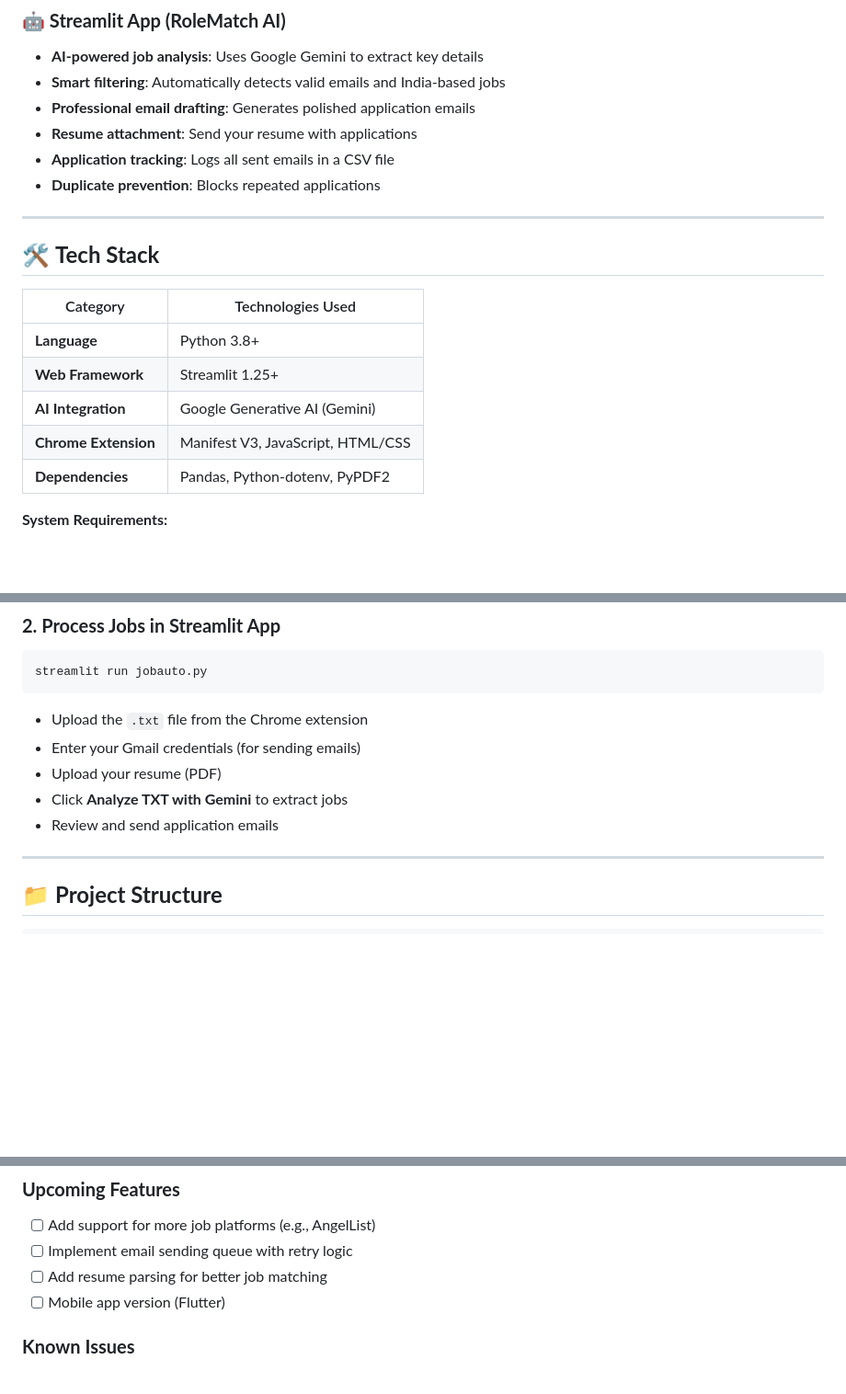
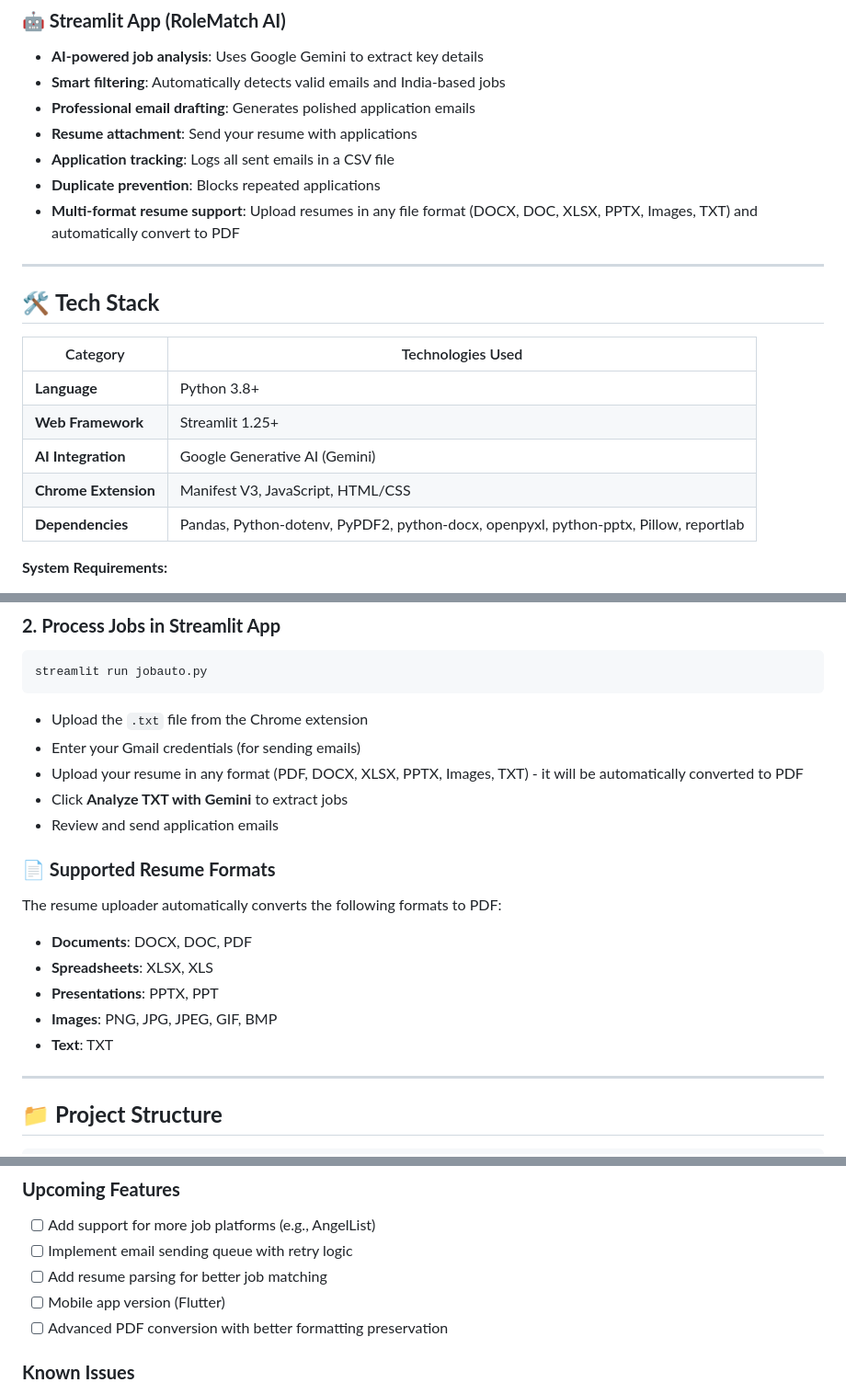
Before and after one commit to vaibhaw001/job-automation, a Markdown page: README.md, 3 parts joined by grey strips. Shown at 92% size. Drawn GitHub-style; blank space fills up the shorter version.

Commit message:
Update README with multi-format resume upload feature documentation

````diff
--- a/README.md
+++ b/README.md
@@ -38,6 +38,7 @@ Perfect for job seekers who want to **save hours of manual work** while applying
 - **Resume attachment**: Send your resume with applications
 - **Application tracking**: Logs all sent emails in a CSV file
 - **Duplicate prevention**: Blocks repeated applications
+- **Multi-format resume support**: Upload resumes in any file format (DOCX, DOC, XLSX, PPTX, Images, TXT) and automatically convert to PDF
 
 ---
 
@@ -49,7 +50,7 @@ Perfect for job seekers who want to **save hours of manual work** while applying
 | **Web Framework** | Streamlit 1.25+                          |
 | **AI Integration** | Google Generative AI (Gemini)            |
 | **Chrome Extension** | Manifest V3, JavaScript, HTML/CSS       |
-| **Dependencies** | Pandas, Python-dotenv, PyPDF2           |
+| **Dependencies** | Pandas, Python-dotenv, PyPDF2, python-docx, openpyxl, python-pptx, Pillow, reportlab |
 
 **System Requirements:**
 - Python 3.8+
@@ -108,9 +109,17 @@ streamlit run jobauto.py
 ```
 - Upload the `.txt` file from the Chrome extension
 - Enter your Gmail credentials (for sending emails)
-- Upload your resume (PDF)
+- Upload your resume in any format (PDF, DOCX, XLSX, PPTX, Images, TXT) - it will be automatically converted to PDF
 - Click **Analyze TXT with Gemini** to extract jobs
 - Review and send application emails
+
+### **📄 Supported Resume Formats**
+The resume uploader automatically converts the following formats to PDF:
+- **Documents**: DOCX, DOC, PDF
+- **Spreadsheets**: XLSX, XLS
+- **Presentations**: PPTX, PPT
+- **Images**: PNG, JPG, JPEG, GIF, BMP
+- **Text**: TXT
 
 ---
 
@@ -189,6 +198,7 @@ This project is licensed under the **MIT License** - see the [LICENSE](LICENSE)
 - [ ] Implement email sending queue with retry logic
 - [ ] Add resume parsing for better job matching
 - [ ] Mobile app version (Flutter)
+- [ ] Advanced PDF conversion with better formatting preservation
 
 ### **Known Issues**
 - [ ] Chrome extension may require permissions on first run
````
